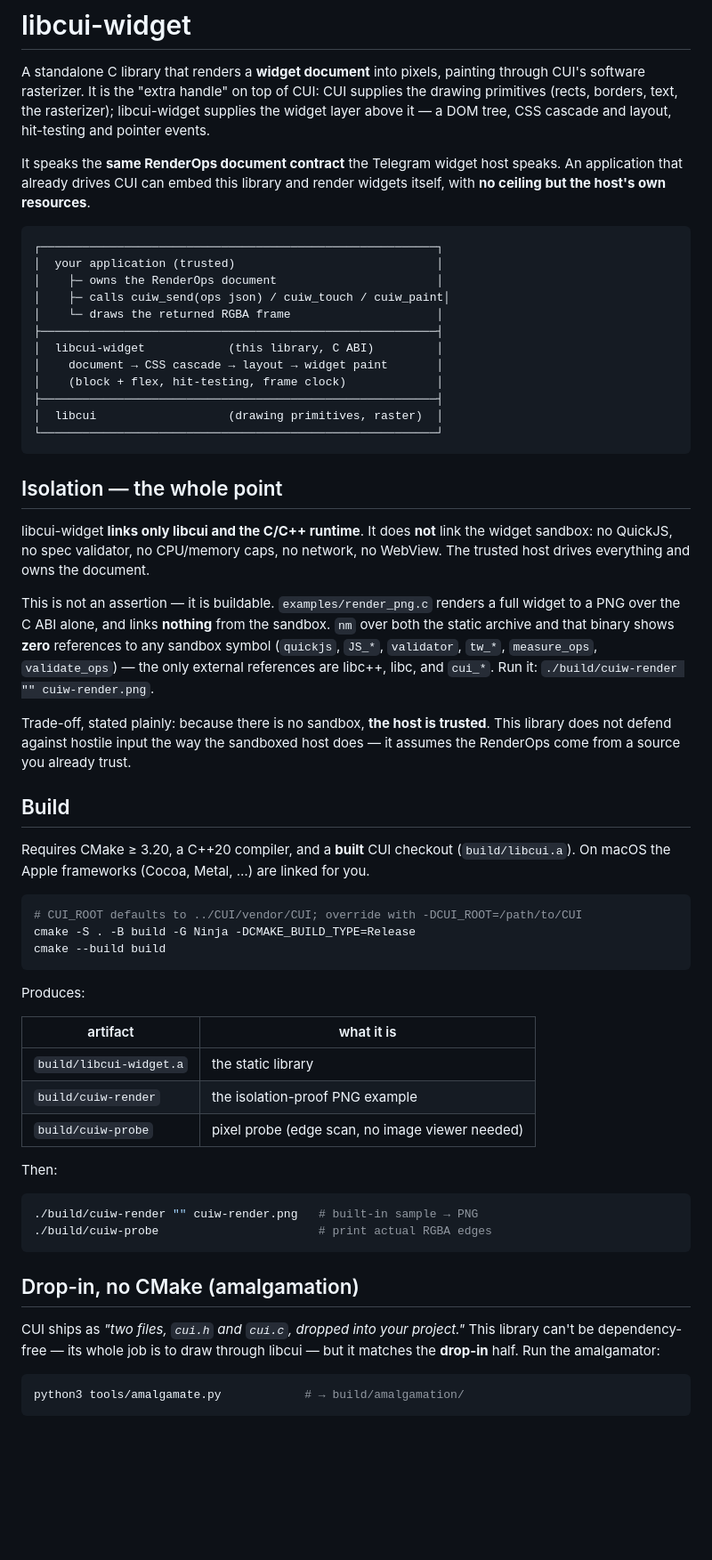
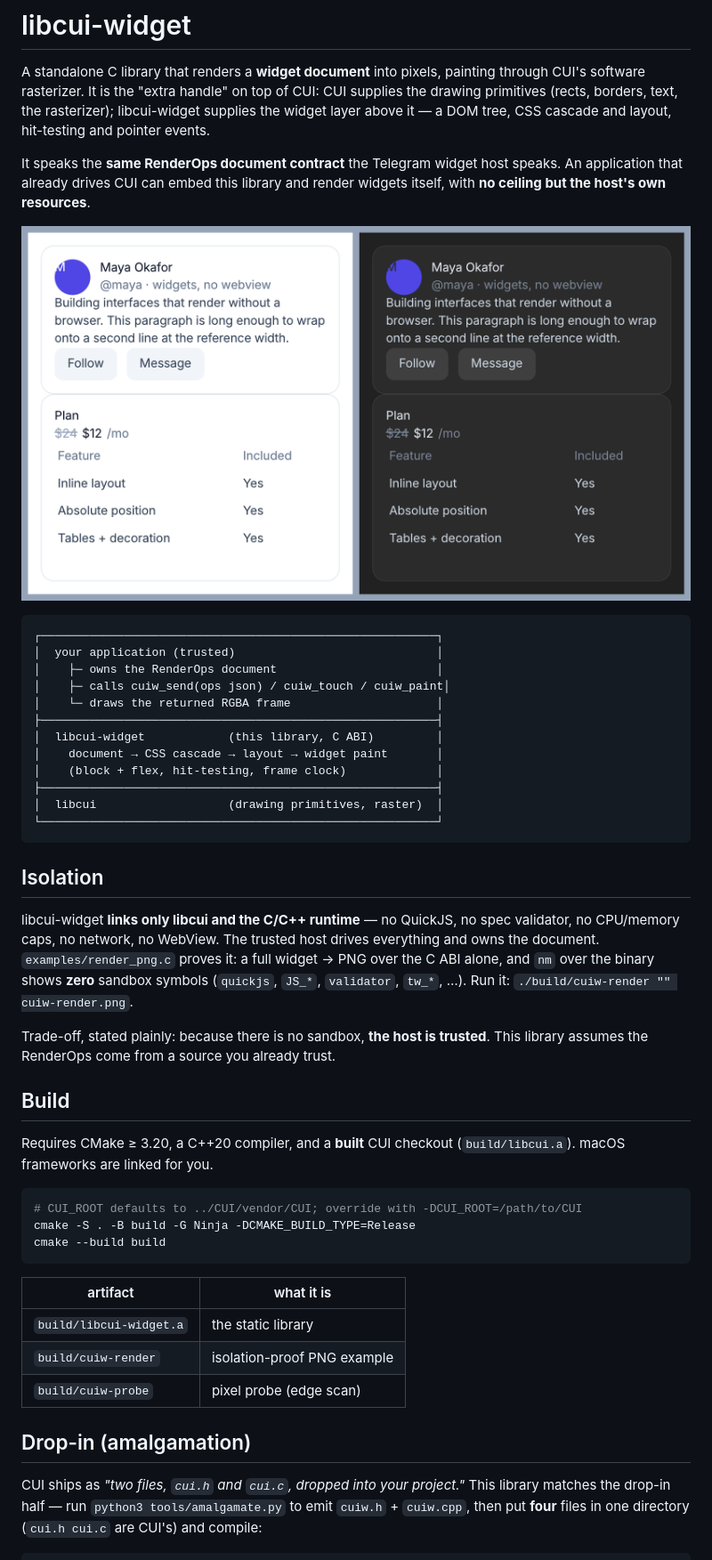
Before and after one commit to thiensubs/cui-widget, a Markdown page: README.md, the part around one of its changes. Shown at 89% size. Drawn GitHub-style; pictures changed too: docs/showcase.png (added); blank space fills up the shorter version.

````diff
--- a/README.md
+++ b/README.md
@@ -9,6 +9,8 @@ hit-testing and pointer events.
 It speaks the **same RenderOps document contract** the Telegram widget host
 speaks. An application that already drives CUI can embed this library and render
 widgets itself, with **no ceiling but the host's own resources**.
+
+![libcui-widget rendering the same widget document in light and dark](docs/showcase.png)
 
 ```
 ┌─────────────────────────────────────────────────────────┐
@@ -25,28 +27,22 @@ widgets itself, with **no ceiling but the host's own resources**.
 └─────────────────────────────────────────────────────────┘
 ```
 
-## Isolation — the whole point
+## Isolation
 
-libcui-widget **links only libcui and the C/C++ runtime**. It does **not** link
-the widget sandbox: no QuickJS, no spec validator, no CPU/memory caps, no network,
-no WebView. The trusted host drives everything and owns the document.
-
-This is not an assertion — it is buildable. `examples/render_png.c` renders a full
-widget to a PNG over the C ABI alone, and links **nothing** from the sandbox.
-`nm` over both the static archive and that binary shows **zero** references to any
-sandbox symbol (`quickjs`, `JS_*`, `validator`, `tw_*`, `measure_ops`,
-`validate_ops`) — the only external references are libc++, libc, and `cui_*`.
-Run it: `./build/cuiw-render "" cuiw-render.png`.
+libcui-widget **links only libcui and the C/C++ runtime** — no QuickJS, no spec
+validator, no CPU/memory caps, no network, no WebView. The trusted host drives
+everything and owns the document. `examples/render_png.c` proves it: a full
+widget → PNG over the C ABI alone, and `nm` over the binary shows **zero**
+sandbox symbols (`quickjs`, `JS_*`, `validator`, `tw_*`, …). Run it:
+`./build/cuiw-render "" cuiw-render.png`.
 
 Trade-off, stated plainly: because there is no sandbox, **the host is trusted**.
-This library does not defend against hostile input the way the sandboxed host
-does — it assumes the RenderOps come from a source you already trust.
+This library assumes the RenderOps come from a source you already trust.
 
 ## Build
 
 Requires CMake ≥ 3.20, a C++20 compiler, and a **built** CUI checkout
-(`build/libcui.a`). On macOS the Apple frameworks (Cocoa, Metal, …) are linked
-for you.
+(`build/libcui.a`). macOS frameworks are linked for you.
 
 ```sh
 # CUI_ROOT defaults to ../CUI/vendor/CUI; override with -DCUI_ROOT=/path/to/CUI
@@ -54,28 +50,17 @@ cmake -S . -B build -G Ninja -DCMAKE_BUILD_TYPE=Release
 cmake --build build
 ```
 
-Produces:
-
 | artifact | what it is |
 | --- | --- |
 | `build/libcui-widget.a` | the static library |
-| `build/cuiw-render` | the isolation-proof PNG example |
-| `build/cuiw-probe` | pixel probe (edge scan, no image viewer needed) |
+| `build/cuiw-render` | isolation-proof PNG example |
+| `build/cuiw-probe` | pixel probe (edge scan) |
 
-Then:
+## Drop-in (amalgamation)
+
+CUI ships as *"two files, `cui.h` and `cui.c`, dropped into your project."* This
+library matches the drop-in half — run `python3 tools/amalgamate.py` to emit
+`cuiw.h` + `cuiw.cpp`, then put **four** files in one directory (`cui.h cui.c`
+are CUI's) and compile:
 
 ```sh
-./build/cuiw-render "" cuiw-render.png   # built-in sample → PNG
-./build/cuiw-probe                       # print actual RGBA edges
-```
-
-## Drop-in, no CMake (amalgamation)
-
-CUI ships as *"two files, `cui.h` and `cui.c`, dropped into your project."* This
-library can't be dependency-free — its whole job is to draw through libcui — but it
-matches the **drop-in** half. Run the amalgamator:
-
-```sh
-python3 tools/amalgamate.py            # → build/amalgamation/
-```
-
````
Also changed, not shown: other parts of README.md (+46 -112 lines).
